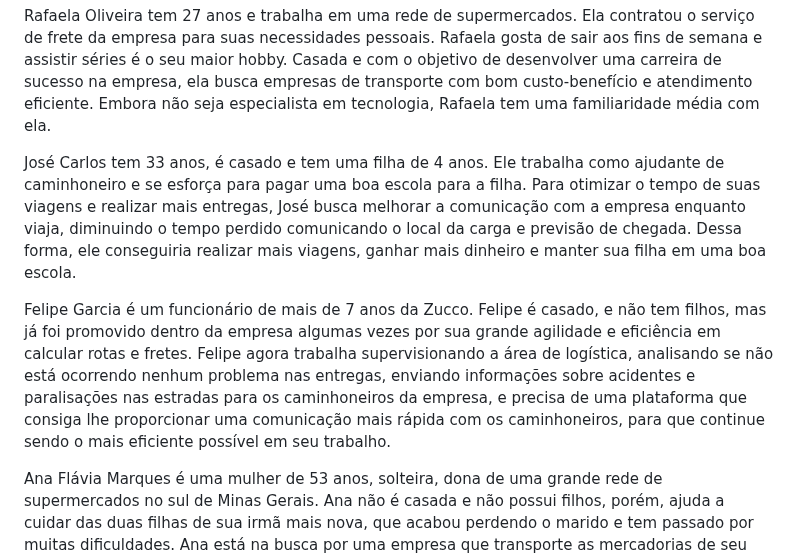
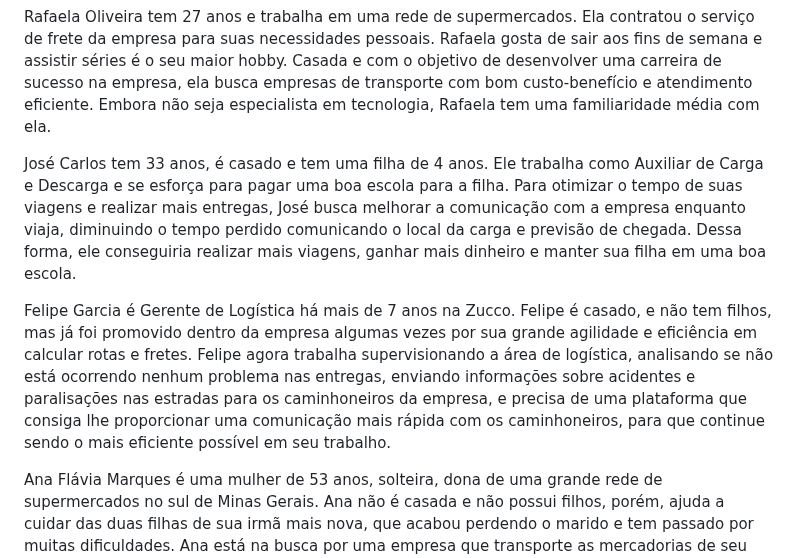
Before and after one commit to ICEI-PUC-Minas-PCO-SI/pco-si-2023-1-p1-proj-web-t1-grupo-2-zucco, a Markdown page: docs/02-Especificação do Projeto.md, the part around the change. GitHub-like rendering.

```diff
--- a/docs/02-Especificação do Projeto.md
+++ b/docs/02-Especificação do Projeto.md
@@ -17,9 +17,9 @@ Ricardo Moura tem 28 anos e atua como Analista de Logística na empresa. Ele gos
 
 Rafaela Oliveira tem 27 anos e trabalha em uma rede de supermercados. Ela contratou o serviço de frete da empresa para suas necessidades pessoais. Rafaela gosta de sair aos fins de semana e assistir séries é o seu maior hobby. Casada e com o objetivo de desenvolver uma carreira de sucesso na empresa, ela busca empresas de transporte com bom custo-benefício e atendimento eficiente. Embora não seja especialista em tecnologia, Rafaela tem uma familiaridade média com ela.
 
-José Carlos tem 33 anos, é casado e tem uma filha de 4 anos. Ele trabalha como ajudante de caminhoneiro e se esforça para pagar uma boa escola para a filha. Para otimizar o tempo de suas viagens e realizar mais entregas, José busca melhorar a comunicação com a empresa enquanto viaja, diminuindo o tempo perdido comunicando o local da carga e previsão de chegada. Dessa forma, ele conseguiria realizar mais viagens, ganhar mais dinheiro e manter sua filha em uma boa escola.
+José Carlos tem 33 anos, é casado e tem uma filha de 4 anos. Ele trabalha como Auxiliar de Carga e Descarga e se esforça para pagar uma boa escola para a filha. Para otimizar o tempo de suas viagens e realizar mais entregas, José busca melhorar a comunicação com a empresa enquanto viaja, diminuindo o tempo perdido comunicando o local da carga e previsão de chegada. Dessa forma, ele conseguiria realizar mais viagens, ganhar mais dinheiro e manter sua filha em uma boa escola.
 
-Felipe Garcia é um funcionário de mais de 7 anos da Zucco. Felipe é casado, e não tem filhos, mas já foi promovido dentro da empresa algumas vezes por sua grande agilidade e eficiência em calcular rotas e fretes. Felipe agora trabalha supervisionando a área de logística, analisando se não está ocorrendo nenhum problema nas entregas, enviando informações sobre acidentes e paralisações nas estradas para os caminhoneiros da empresa, e precisa de uma plataforma que consiga lhe proporcionar uma comunicação mais rápida com os caminhoneiros, para que continue sendo o mais eficiente possível em seu trabalho.
+Felipe Garcia é Gerente de Logística há mais de 7 anos na Zucco. Felipe é casado, e não tem filhos, mas já foi promovido dentro da empresa algumas vezes por sua grande agilidade e eficiência em calcular rotas e fretes. Felipe agora trabalha supervisionando a área de logística, analisando se não está ocorrendo nenhum problema nas entregas, enviando informações sobre acidentes e paralisações nas estradas para os caminhoneiros da empresa, e precisa de uma plataforma que consiga lhe proporcionar uma comunicação mais rápida com os caminhoneiros, para que continue sendo o mais eficiente possível em seu trabalho.
 
 Ana Flávia Marques é uma mulher de 53 anos, solteira, dona de uma grande rede de supermercados no sul de Minas Gerais. Ana não é casada e não possui filhos, porém, ajuda a cuidar das duas filhas de sua irmã mais nova, que acabou perdendo o marido e tem passado por muitas dificuldades. Ana está na busca por uma empresa que transporte as mercadorias de seu supermercado e que tenha uma plataforma fácil de se utilizar e monitorar as cargas que seus funcionários encomendaram, para que ela continue lucrando bem, e ajudando sua irmã na criação de suas sobrinhas.
 
```
